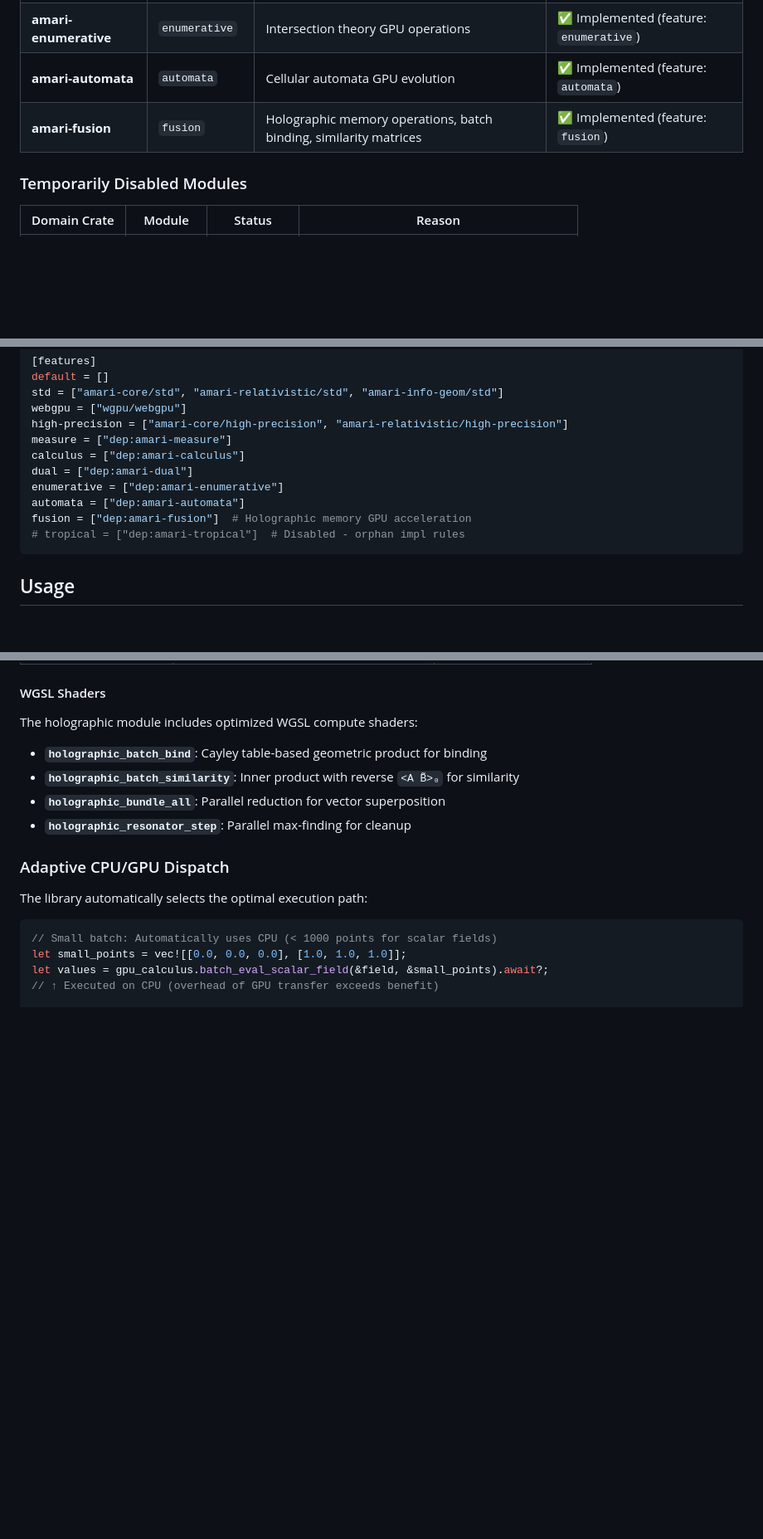
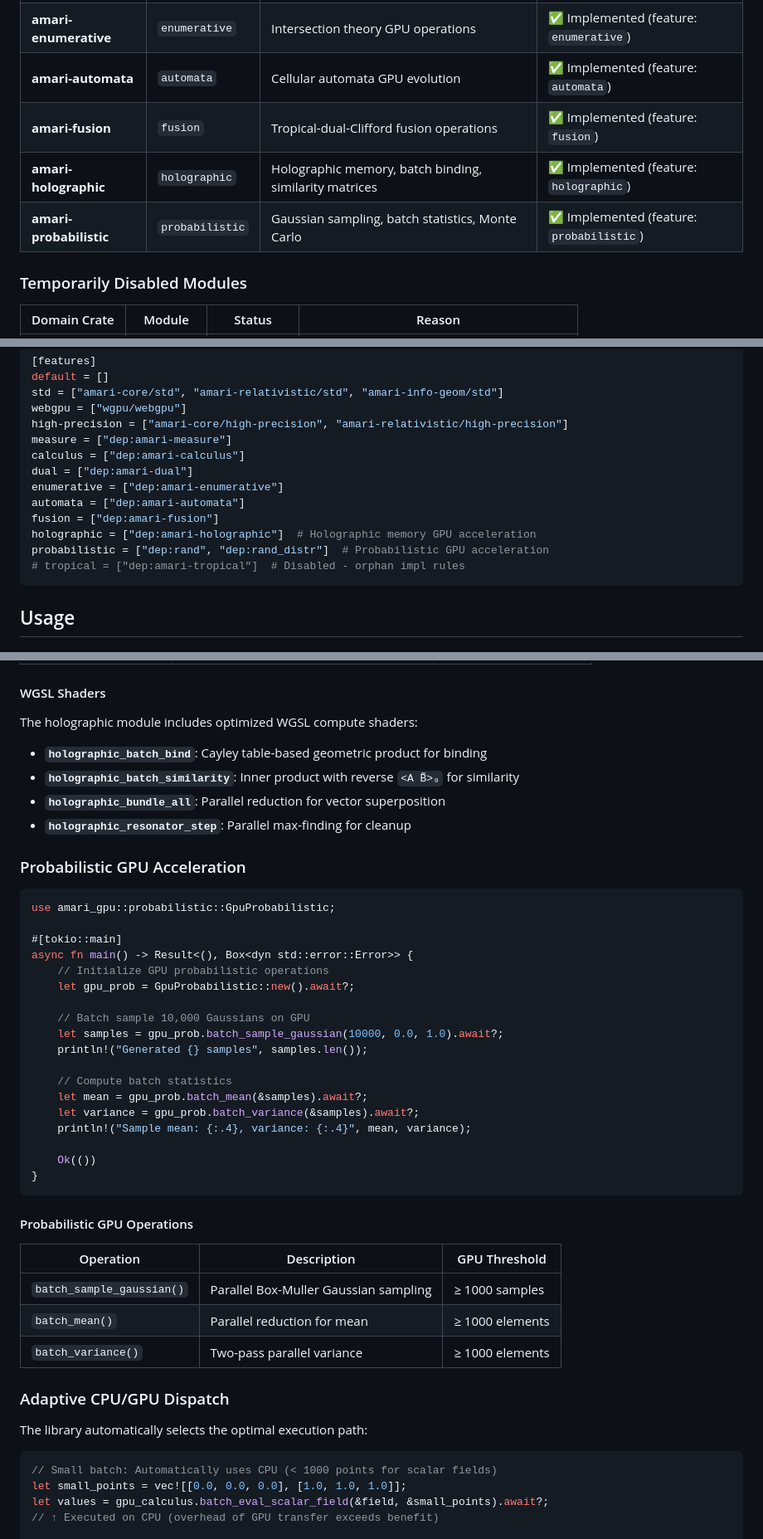
Before and after one commit to justinelliottcobb/Amari, a Markdown page: amari-gpu/README.md, 3 parts joined by grey strips. Shown at 83% size. Drawn GitHub-style; blank space fills up the shorter version.

````diff
--- a/amari-gpu/README.md
+++ b/amari-gpu/README.md
@@ -37,7 +37,9 @@ Integration Crates (consume APIs):
 | **amari-dual** | `dual` | Automatic differentiation GPU operations | ✅ Implemented (feature: `dual`) |
 | **amari-enumerative** | `enumerative` | Intersection theory GPU operations | ✅ Implemented (feature: `enumerative`) |
 | **amari-automata** | `automata` | Cellular automata GPU evolution | ✅ Implemented (feature: `automata`) |
-| **amari-fusion** | `fusion` | Holographic memory operations, batch binding, similarity matrices | ✅ Implemented (feature: `fusion`) |
+| **amari-fusion** | `fusion` | Tropical-dual-Clifford fusion operations | ✅ Implemented (feature: `fusion`) |
+| **amari-holographic** | `holographic` | Holographic memory, batch binding, similarity matrices | ✅ Implemented (feature: `holographic`) |
+| **amari-probabilistic** | `probabilistic` | Gaussian sampling, batch statistics, Monte Carlo | ✅ Implemented (feature: `probabilistic`) |
 
 ### Temporarily Disabled Modules
 
@@ -60,7 +62,9 @@ calculus = ["dep:amari-calculus"]
 dual = ["dep:amari-dual"]
 enumerative = ["dep:amari-enumerative"]
 automata = ["dep:amari-automata"]
-fusion = ["dep:amari-fusion"]  # Holographic memory GPU acceleration
+fusion = ["dep:amari-fusion"]
+holographic = ["dep:amari-holographic"]  # Holographic memory GPU acceleration
+probabilistic = ["dep:rand", "dep:rand_distr"]  # Probabilistic GPU acceleration
 # tropical = ["dep:amari-tropical"]  # Disabled - orphan impl rules
 ```
 
@@ -170,6 +174,37 @@ The holographic module includes optimized WGSL compute shaders:
 - **`holographic_bundle_all`**: Parallel reduction for vector superposition
 - **`holographic_resonator_step`**: Parallel max-finding for cleanup
 
+### Probabilistic GPU Acceleration
+
+```rust
+use amari_gpu::probabilistic::GpuProbabilistic;
+
+#[tokio::main]
+async fn main() -> Result<(), Box<dyn std::error::Error>> {
+    // Initialize GPU probabilistic operations
+    let gpu_prob = GpuProbabilistic::new().await?;
+
+    // Batch sample 10,000 Gaussians on GPU
+    let samples = gpu_prob.batch_sample_gaussian(10000, 0.0, 1.0).await?;
+    println!("Generated {} samples", samples.len());
+
+    // Compute batch statistics
+    let mean = gpu_prob.batch_mean(&samples).await?;
+    let variance = gpu_prob.batch_variance(&samples).await?;
+    println!("Sample mean: {:.4}, variance: {:.4}", mean, variance);
+
+    Ok(())
+}
+```
+
+#### Probabilistic GPU Operations
+
+| Operation | Description | GPU Threshold |
+|-----------|-------------|---------------|
+| `batch_sample_gaussian()` | Parallel Box-Muller Gaussian sampling | ≥ 1000 samples |
+| `batch_mean()` | Parallel reduction for mean | ≥ 1000 elements |
+| `batch_variance()` | Two-pass parallel variance | ≥ 1000 elements |
+
 ### Adaptive CPU/GPU Dispatch
 
 The library automatically selects the optimal execution path:
````
Also changed, not shown: other parts of amari-gpu/README.md (+13 -3 lines), amari-wasm/README.md (+91 -2 lines).
